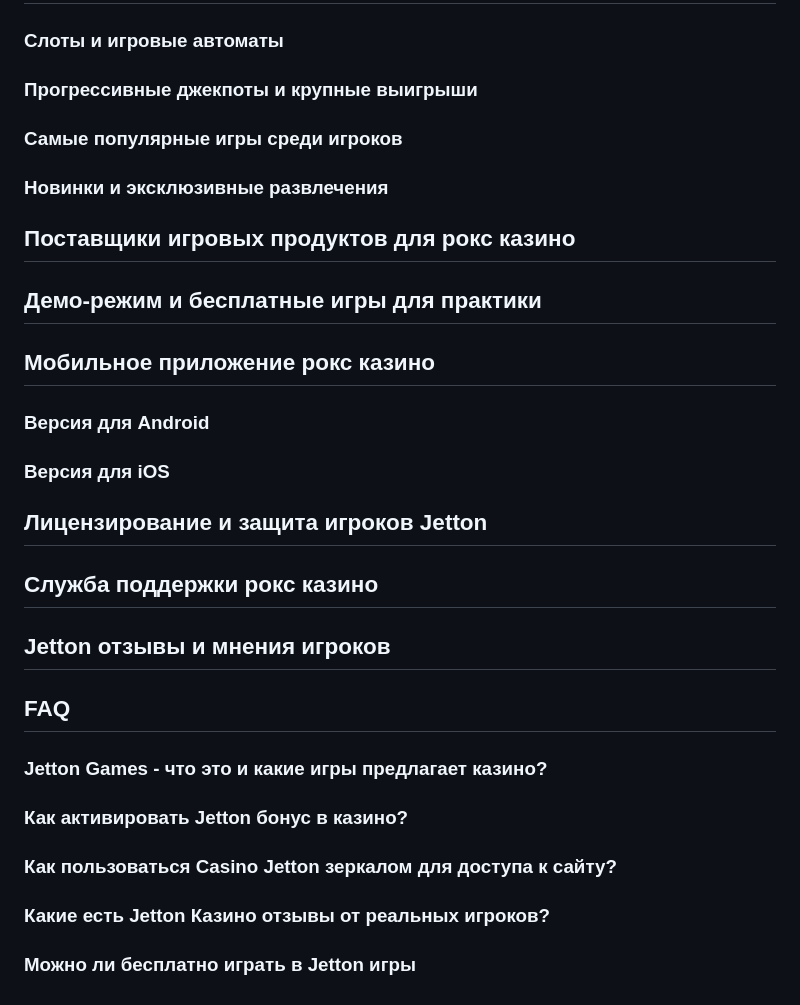
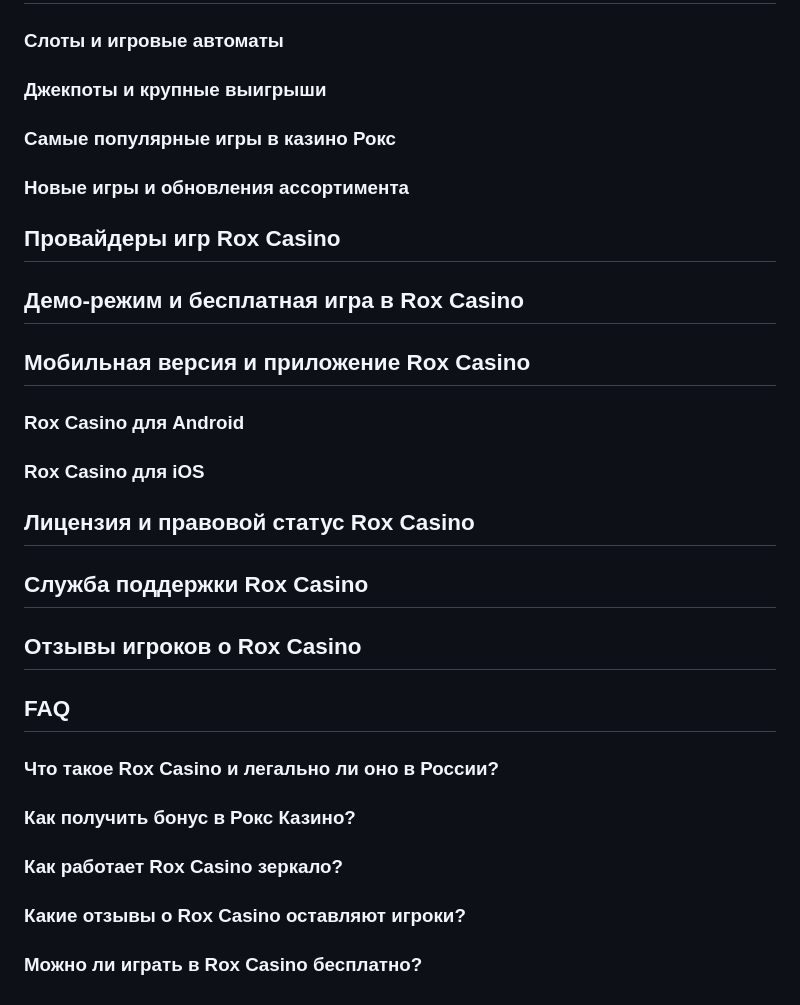
Before and after one commit to Anastasiia1197/eferenceshop.ru-roxcasino1-rostislav, a Markdown page: readme.md, the part around the change printed below. Drawn GitHub-style.

```diff
--- a/readme.md
+++ b/readme.md
@@ -86,18 +95,25 @@ MD Попробуйте рокс казино в России уже сегод
 <H3>Слоты и игровые автоматы</H3>
-<H3>Прогрессивные джекпоты и крупные выигрыши</H3>
-<H3>Самые популярные игры среди игроков</H3>
-<H3>Новинки и эксклюзивные развлечения</H3>
-<H2>Поставщики игровых продуктов для рокс казино</H2>
-<H2>Демо-режим и бесплатные игры для практики</H2>
-<H2>Мобильное приложение рокс казино</H2>
-<H3>Версия для Android</H3>
- <H3>Версия для iOS</H3>
-<H2>Лицензирование и защита игроков Jetton</H2>
-<H2>Служба поддержки рокс казино</H2>
-<H2>Jetton отзывы и мнения игроков </H2>
-<H2> FAQ</H2>
-<H3>Jetton Games - что это и какие игры предлагает казино?</H3>
-<H3>Как активировать Jetton бонус в казино?</H3>
-<H3>Как пользоваться Casino Jetton зеркалом для доступа к сайту?</H3>
-<H3>Какие есть Jetton Казино отзывы от реальных игроков?</H3>
-<H3>Можно ли бесплатно играть в Jetton игры</H3>
+<H3>Джекпоты и крупные выигрыши</H3>
+<H3>Самые популярные игры в казино Рокс</H3>
+<H3>Новые игры и обновления ассортимента</H3>
+
+<H2>Провайдеры игр Rox Casino</H2>
+
+<H2>Демо-режим и бесплатная игра в Rox Casino</H2>
+
+<H2>Мобильная версия и приложение Rox Casino</H2>
+<H3>Rox Casino для Android</H3>
+<H3>Rox Casino для iOS</H3>
+
+<H2>Лицензия и правовой статус Rox Casino</H2>
+
+<H2>Служба поддержки Rox Casino</H2>
+
+<H2>Отзывы игроков о Rox Casino</H2>
+
+<H2>FAQ</H2>
+<H3>Что такое Rox Casino и легально ли оно в России?</H3>
+<H3>Как получить бонус в Рокс Казино?</H3>
+<H3>Как работает Rox Casino зеркало?</H3>
+<H3>Какие отзывы о Rox Casino оставляют игроки?</H3>
+<H3>Можно ли играть в Rox Casino бесплатно?</H3>
```
Also changed, not shown: other parts of readme.md (+35 -26 lines).
